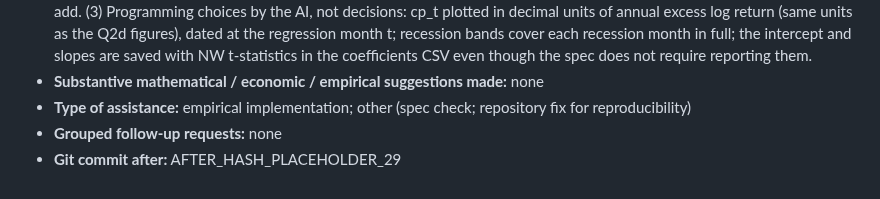
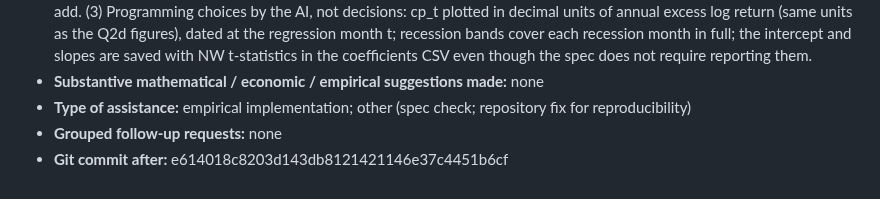
Before and after one commit to Joon1Bae/AP-PS1, a Markdown page: AI_INTERACTIONS.md, the part around the change. GitHub-like rendering.

Commit message:
TP record: Q4d - after hash (Interaction 29)

```diff
--- a/AI_INTERACTIONS.md
+++ b/AI_INTERACTIONS.md
@@ -509,4 +509,4 @@ I'll pass my explanation for now."
 - **Substantive mathematical / economic / empirical suggestions made:** none
 - **Type of assistance:** empirical implementation; other (spec check; repository fix for reproducibility)
 - **Grouped follow-up requests:** none
-- **Git commit after:** AFTER_HASH_PLACEHOLDER_29
+- **Git commit after:** e614018c8203d143db8121421146e37c4451b6cf
```
